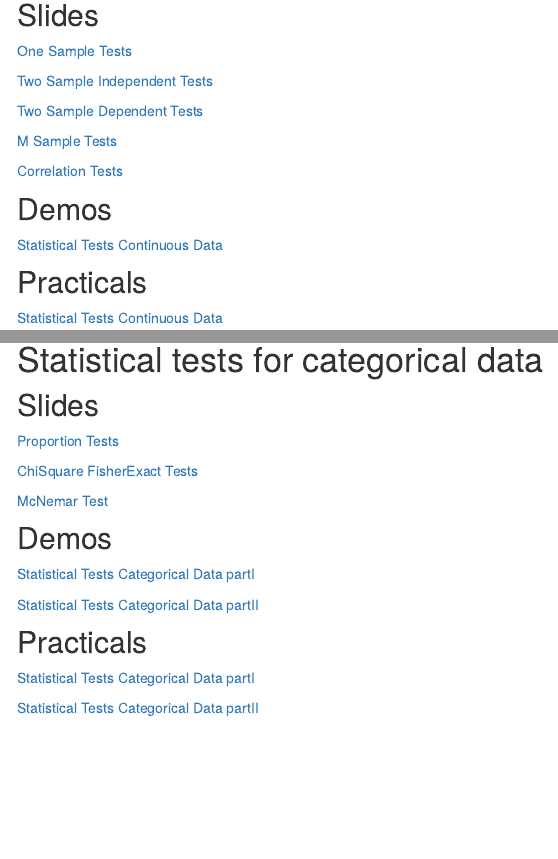
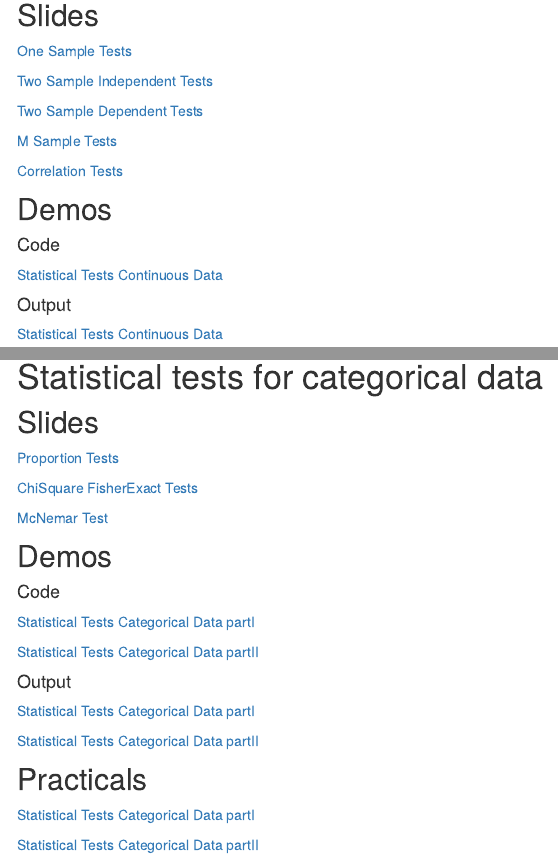
Before and after one commit to ERandrinopoulou/Biostatistics_course, an R Markdown document (index.Rmd): the page in a window 1100 px wide, from 1600 px down before the commit and from 1580 px down after it, so that both start at the same text, and a second part further down, joined at a grey line. Rendered offline with R 4.5, knitr and Pandoc, with nearby package versions; menus at the side of the page are left out.

Commit message:
added files

```diff
--- a/index.Rmd
+++ b/index.Rmd
@@ -123,6 +123,13 @@ In this webpage, you can find the material of the Biostatistics I and II (NIHES
 
 ## Demos
 
+#### Code
+
+[Statistical Tests Continuous Data](Demos\Biostatistics I\Statistical_Tests_Continuous_Data.R)
+
+
+#### Output
+
 [Statistical Tests Continuous Data](Demos\Biostatistics I\Statistical_Tests_Continuous_Data.html)
 
 
@@ -144,6 +151,15 @@ In this webpage, you can find the material of the Biostatistics I and II (NIHES
 
 ## Demos
 
+#### Code
+
+[Statistical Tests Categorical Data partI](Demos\Biostatistics I\Statistical_Tests_Categorical_Data_partI.R)
+
+
+[Statistical Tests Categorical Data partII](Demos\Biostatistics I\Statistical_Tests_Categorical_Data_partIÌ.R)
+
+#### Output
+
 [Statistical Tests Categorical Data partI](Demos\Biostatistics I\Statistical_Tests_Categorical_Data_partI.html)
 
 
```
Also changed, not shown: index.Rmd (4 more changed lines).
